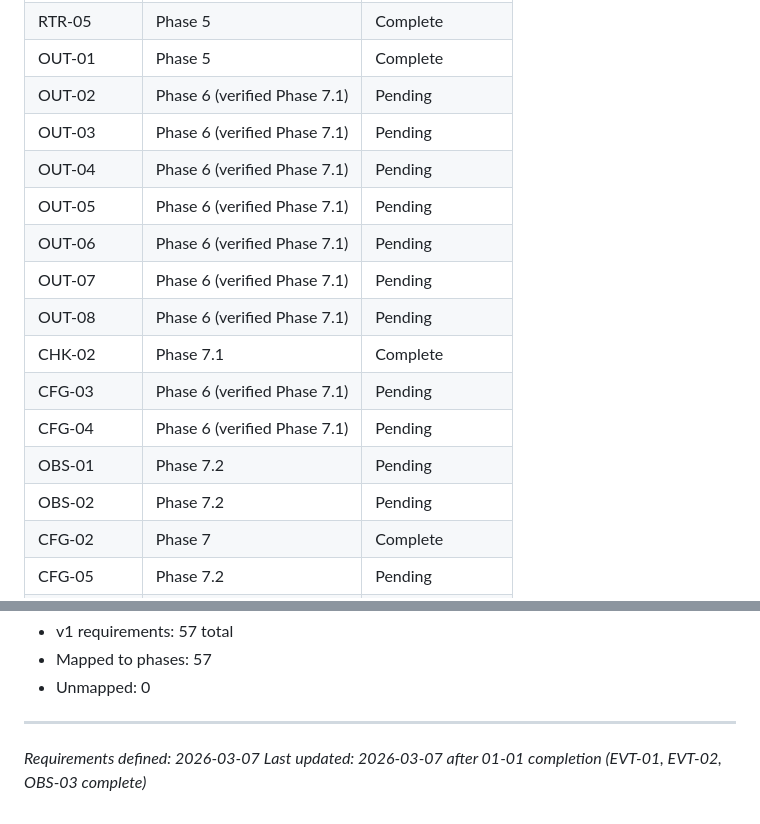
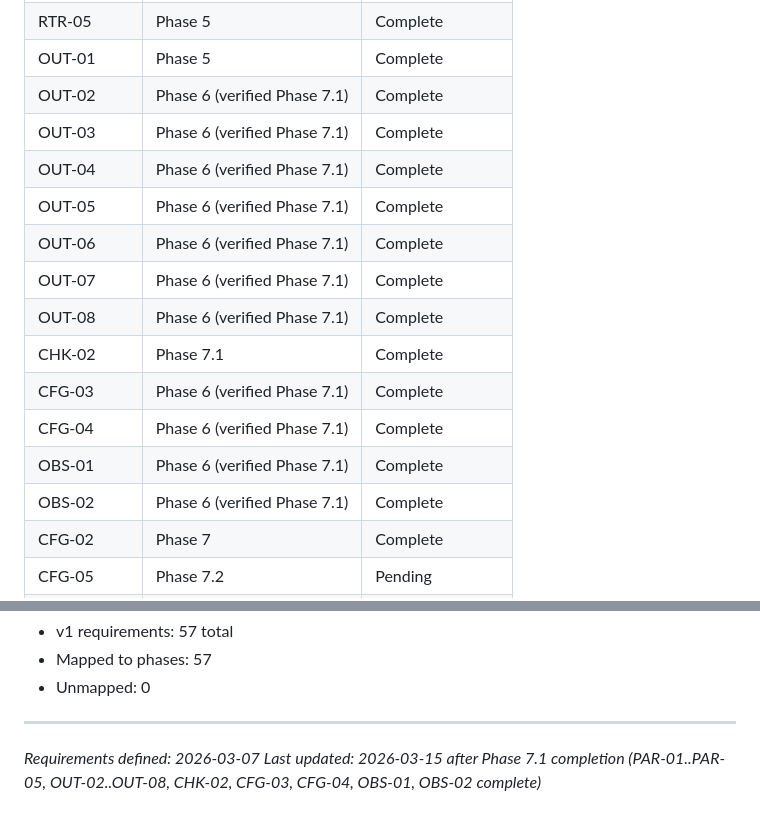
Before and after one commit to olucasandrade/kaptanto, a Markdown page: .planning/REQUIREMENTS.md, 2 parts joined by grey strips. Rendered like a GitHub page.

```diff
--- a/.planning/REQUIREMENTS.md
+++ b/.planning/REQUIREMENTS.md
@@ -181,18 +181,18 @@ Deferred to future release. Tracked but not in current roadmap.
 | RTR-04 | Phase 5 | Complete |
 | RTR-05 | Phase 5 | Complete |
 | OUT-01 | Phase 5 | Complete |
-| OUT-02 | Phase 6 (verified Phase 7.1) | Pending |
-| OUT-03 | Phase 6 (verified Phase 7.1) | Pending |
-| OUT-04 | Phase 6 (verified Phase 7.1) | Pending |
-| OUT-05 | Phase 6 (verified Phase 7.1) | Pending |
-| OUT-06 | Phase 6 (verified Phase 7.1) | Pending |
-| OUT-07 | Phase 6 (verified Phase 7.1) | Pending |
-| OUT-08 | Phase 6 (verified Phase 7.1) | Pending |
+| OUT-02 | Phase 6 (verified Phase 7.1) | Complete |
+| OUT-03 | Phase 6 (verified Phase 7.1) | Complete |
+| OUT-04 | Phase 6 (verified Phase 7.1) | Complete |
+| OUT-05 | Phase 6 (verified Phase 7.1) | Complete |
+| OUT-06 | Phase 6 (verified Phase 7.1) | Complete |
+| OUT-07 | Phase 6 (verified Phase 7.1) | Complete |
+| OUT-08 | Phase 6 (verified Phase 7.1) | Complete |
 | CHK-02 | Phase 7.1 | Complete |
-| CFG-03 | Phase 6 (verified Phase 7.1) | Pending |
-| CFG-04 | Phase 6 (verified Phase 7.1) | Pending |
-| OBS-01 | Phase 7.2 | Pending |
-| OBS-02 | Phase 7.2 | Pending |
+| CFG-03 | Phase 6 (verified Phase 7.1) | Complete |
+| CFG-04 | Phase 6 (verified Phase 7.1) | Complete |
+| OBS-01 | Phase 6 (verified Phase 7.1) | Complete |
+| OBS-02 | Phase 6 (verified Phase 7.1) | Complete |
 | CFG-02 | Phase 7 | Complete |
 | CFG-05 | Phase 7.2 | Pending |
 | CFG-06 | Phase 7.2 | Pending |
@@ -215,4 +215,4 @@ Deferred to future release. Tracked but not in current roadmap.
 
 ---
 *Requirements defined: 2026-03-07*
-*Last updated: 2026-03-07 after 01-01 completion (EVT-01, EVT-02, OBS-03 complete)*
+*Last updated: 2026-03-15 after Phase 7.1 completion (PAR-01..PAR-05, OUT-02..OUT-08, CHK-02, CFG-03, CFG-04, OBS-01, OBS-02 complete)*
```
Also changed, not shown: other parts of .planning/REQUIREMENTS.md (+11 -11 lines).
